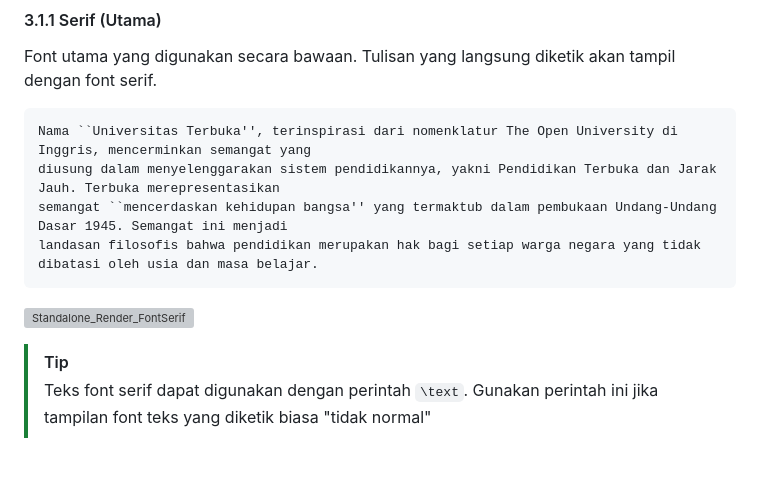
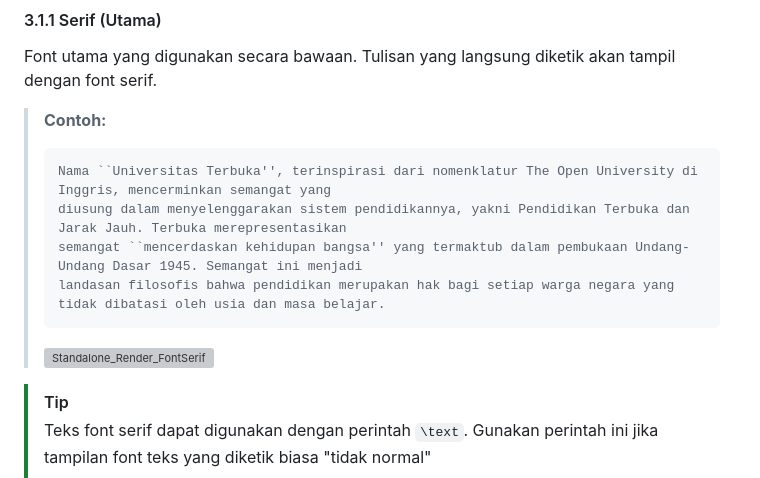
Before and after one commit to yoelwep13578/Latex-Template-UnivTerbuka, a Markdown page: README.md, the part around one of its changes. GitHub-like rendering; blank space fills up the shorter version; grey boxes are pictures that could not be loaded.

````diff
--- a/README.md
+++ b/README.md
@@ -312,14 +312,15 @@ Template ini menggunakan bagian dokumen yang terpisah agar memudahkan penulis me
 
 Font utama yang digunakan secara bawaan. Tulisan yang langsung diketik akan tampil dengan font serif.
 
-```
-Nama ``Universitas Terbuka'', terinspirasi dari nomenklatur The Open University di Inggris, mencerminkan semangat yang
-diusung dalam menyelenggarakan sistem pendidikannya, yakni Pendidikan Terbuka dan Jarak Jauh. Terbuka merepresentasikan
-semangat ``mencerdaskan kehidupan bangsa'' yang termaktub dalam pembukaan Undang-Undang Dasar 1945. Semangat ini menjadi
-landasan filosofis bahwa pendidikan merupakan hak bagi setiap warga negara yang tidak dibatasi oleh usia dan masa belajar.
-```
-
-![Standalone_Render_FontSerif](https://github.com/user-attachments/assets/4c9518f1-6cfb-4bba-8b9f-c934299b47bc)
+> **Contoh:**
+> ```
+> Nama ``Universitas Terbuka'', terinspirasi dari nomenklatur The Open University di Inggris, mencerminkan semangat yang
+> diusung dalam menyelenggarakan sistem pendidikannya, yakni Pendidikan Terbuka dan Jarak Jauh. Terbuka merepresentasikan
+> semangat ``mencerdaskan kehidupan bangsa'' yang termaktub dalam pembukaan Undang-Undang Dasar 1945. Semangat ini menjadi
+> landasan filosofis bahwa pendidikan merupakan hak bagi setiap warga negara yang tidak dibatasi oleh usia dan masa belajar.
+> ```
+>
+> ![Standalone_Render_FontSerif](https://github.com/user-attachments/assets/4c9518f1-6cfb-4bba-8b9f-c934299b47bc)
 
 > [!TIP]
 > Teks font serif dapat digunakan dengan perintah `\text`. Gunakan perintah ini jika tampilan font teks yang diketik biasa "tidak normal"
````
Also changed, not shown: other parts of README.md (+104 -17 lines).
